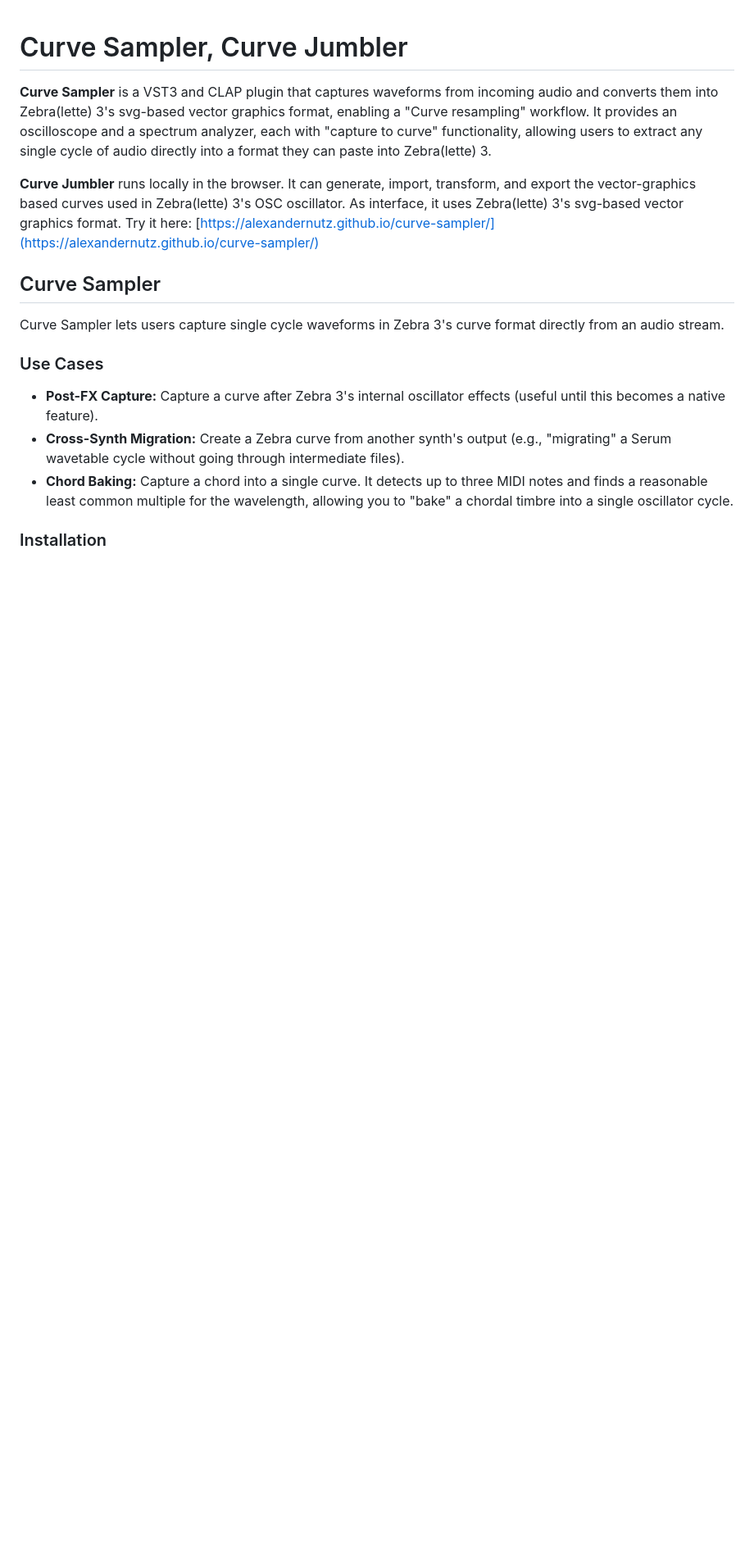
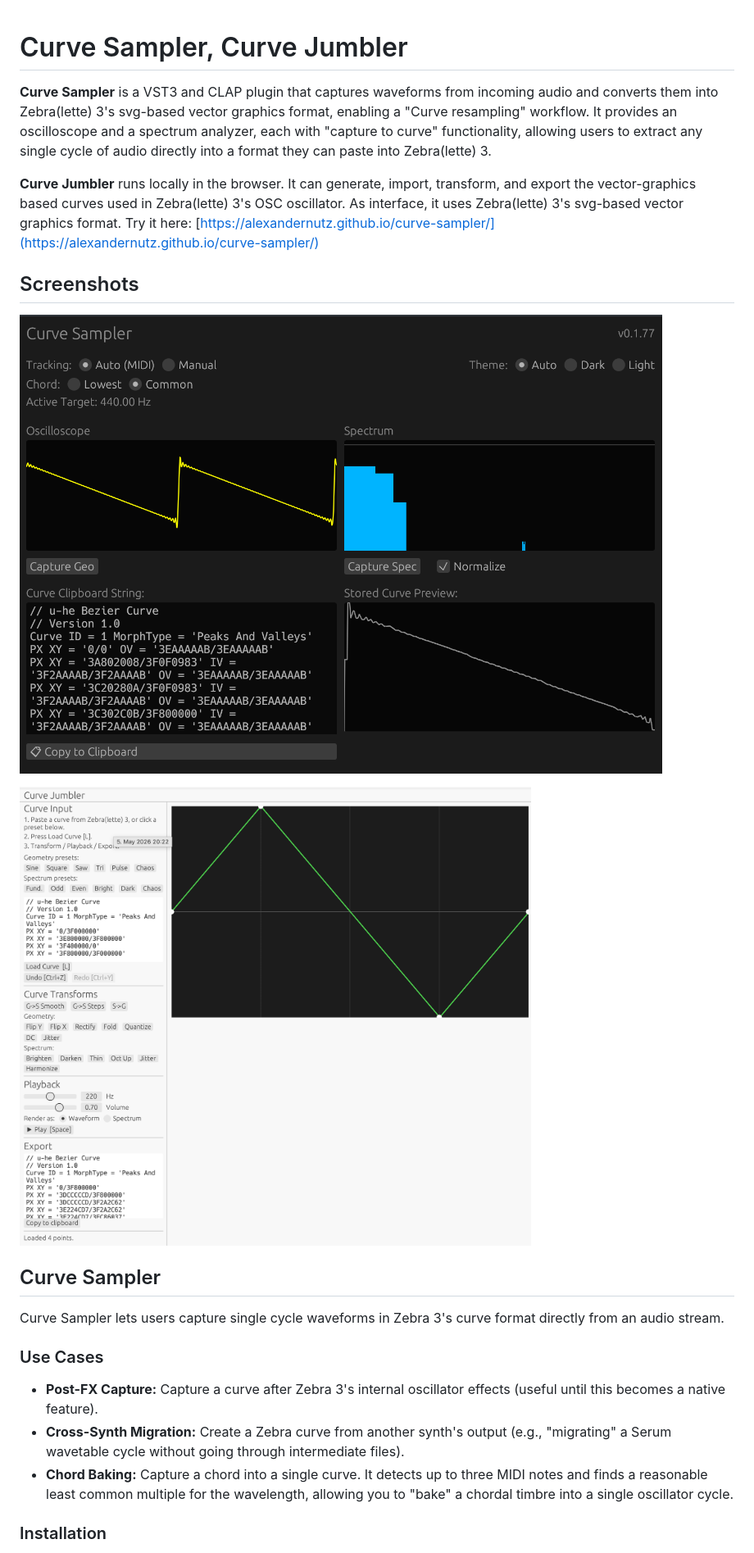
Before and after one commit to alexandernutz/curve-sampler, a Markdown page: README.md, the part around the change. Shown: that part at 82% size. Rendered like a GitHub page; pictures changed too: docs/screenshots/curve-jumbler-01.png (added), docs/screenshots/curve-sampler-01.png (added); blank space fills up the shorter version.

Commit message:
update readme with screenshots; +misc

```diff
--- a/README.md
+++ b/README.md
@@ -10,6 +10,11 @@ As interface, it uses Zebra(lette) 3's svg-based vector graphics format.
 Try it here:
 [https://alexandernutz.github.io/curve-sampler/](https://alexandernutz.github.io/curve-sampler/)
 
+## Screenshots
+
+![Curve Sampler plugin UI](docs/screenshots/curve-sampler-01.png)
+
+![Curve Jumbler webpage UI](docs/screenshots/curve-jumbler-01.png)
 
 ## Curve Sampler
 
```
